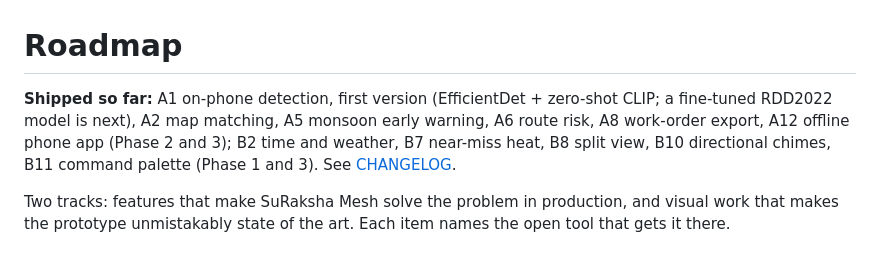
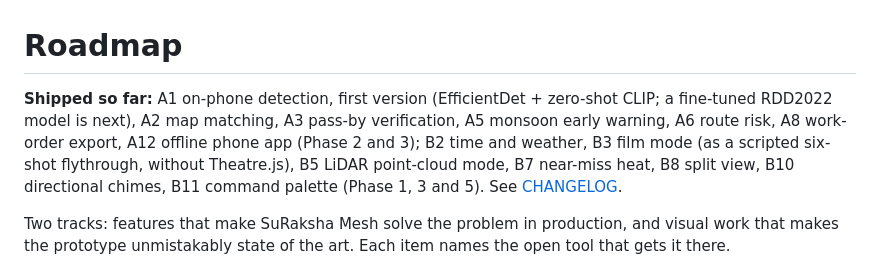
Before and after one commit to vizsh/suraksha, a Markdown page: docs/ROADMAP.md, the part around the change. Rendered like a GitHub page.

```diff
--- a/docs/ROADMAP.md
+++ b/docs/ROADMAP.md
@@ -1,6 +1,6 @@
 # Roadmap
 
-**Shipped so far:** A1 on-phone detection, first version (EfficientDet + zero-shot CLIP; a fine-tuned RDD2022 model is next), A2 map matching, A5 monsoon early warning, A6 route risk, A8 work-order export, A12 offline phone app (Phase 2 and 3); B2 time and weather, B7 near-miss heat, B8 split view, B10 directional chimes, B11 command palette (Phase 1 and 3). See [CHANGELOG](../CHANGELOG.md).
+**Shipped so far:** A1 on-phone detection, first version (EfficientDet + zero-shot CLIP; a fine-tuned RDD2022 model is next), A2 map matching, A3 pass-by verification, A5 monsoon early warning, A6 route risk, A8 work-order export, A12 offline phone app (Phase 2 and 3); B2 time and weather, B3 film mode (as a scripted six-shot flythrough, without Theatre.js), B5 LiDAR point-cloud mode, B7 near-miss heat, B8 split view, B10 directional chimes, B11 command palette (Phase 1, 3 and 5). See [CHANGELOG](../CHANGELOG.md).
 
 Two tracks: features that make SuRaksha Mesh solve the problem in production, and visual work that makes the prototype unmistakably state of the art. Each item names the open tool that gets it there.
 
```
Also changed, not shown: CHANGELOG.md (+6 -0 lines), README.md (+5 -1 lines), docs/images/twin-film.jpg (added), docs/images/twin-lidar.jpg (added), 10 other files.
